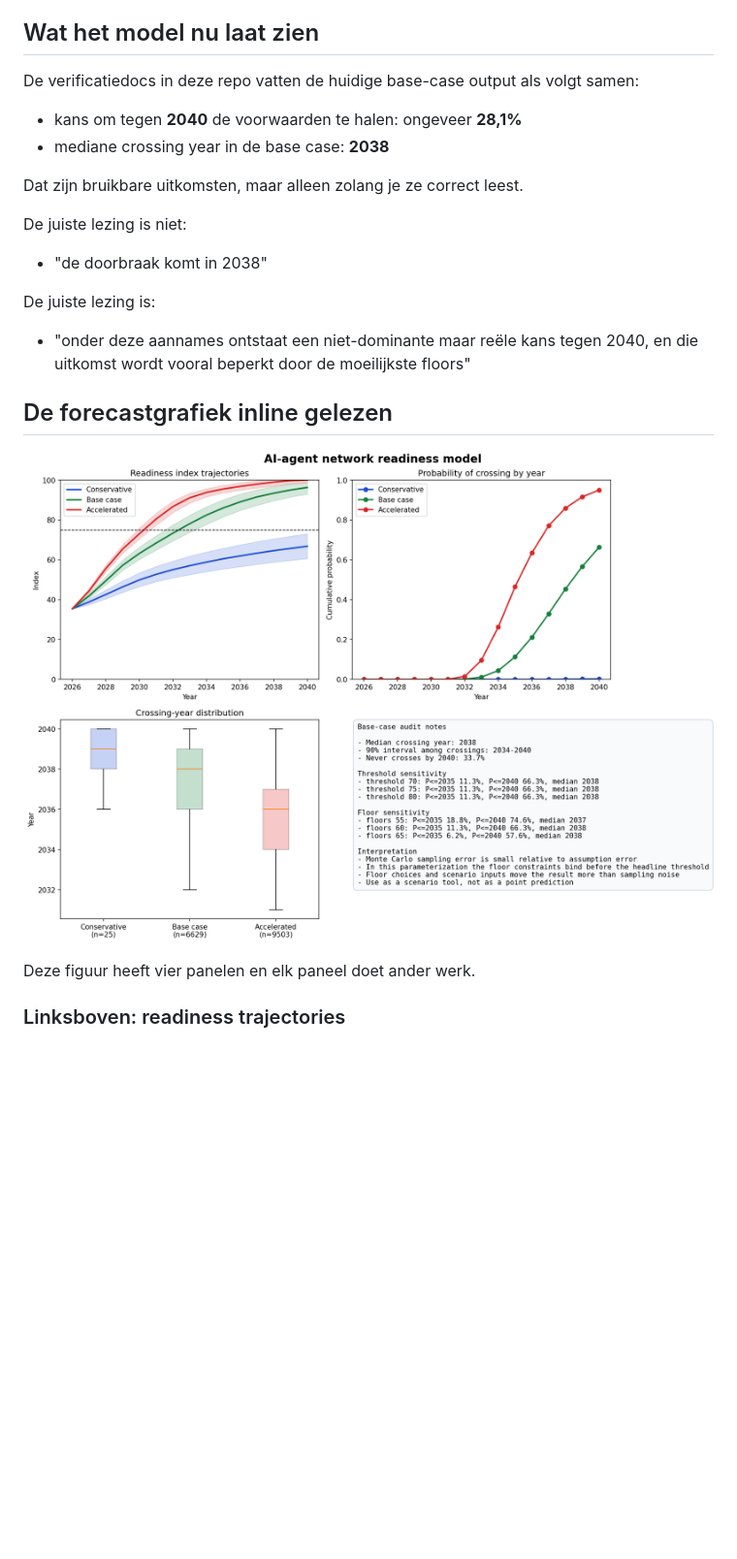
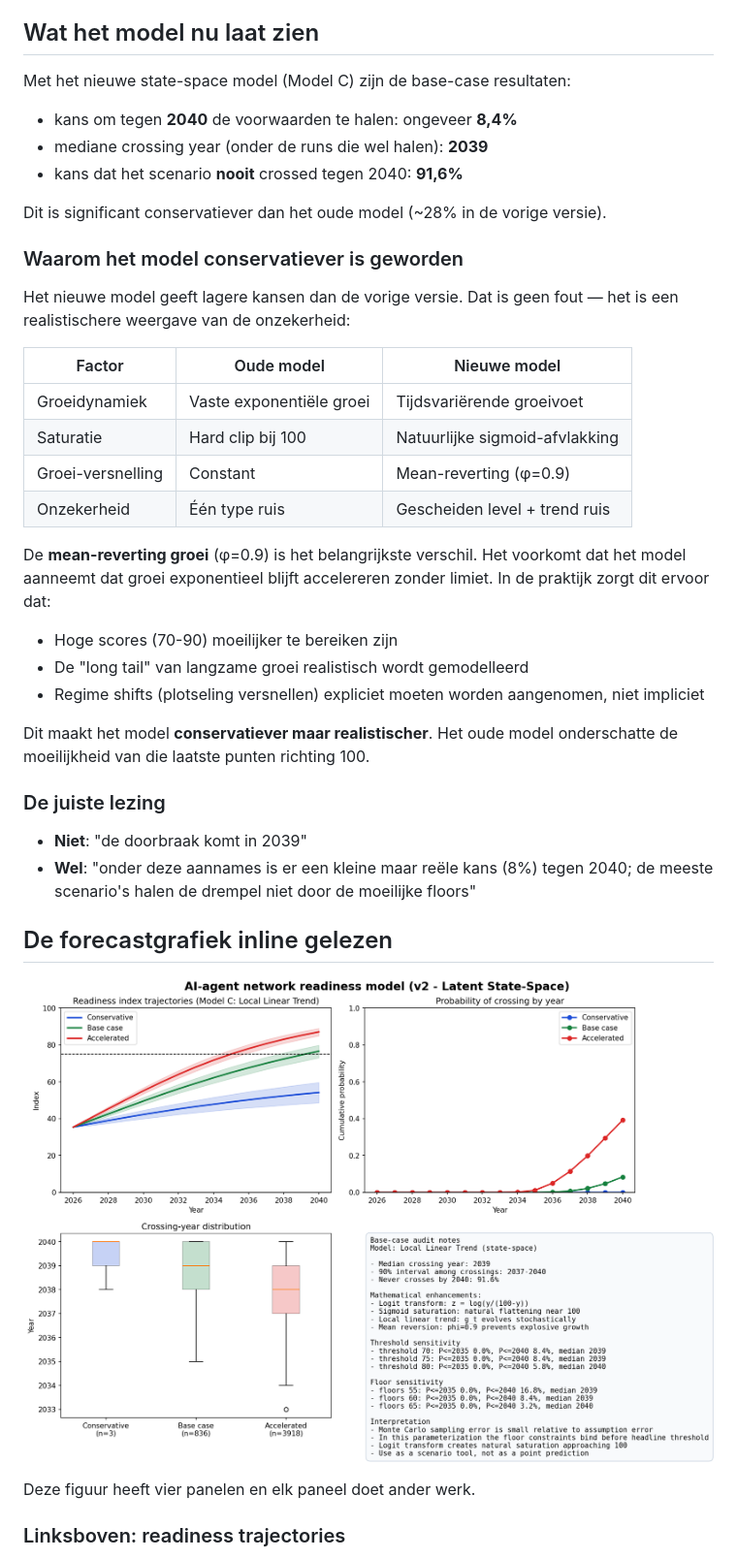
Before and after one commit to lennertvhoy/moltbook-session, a Markdown page: content/06-forecast.md, the part around one of its changes. Shown at 97% size. GitHub-like rendering; pictures changed too: assets/forecast_distribution.png; blank space fills up the shorter version.

```diff
--- a/content/06-forecast.md
+++ b/content/06-forecast.md
@@ -157,20 +234,36 @@ De base case zegt dus impliciet:
 
 ## Wat het model nu laat zien
 
-De verificatiedocs in deze repo vatten de huidige base-case output als volgt samen:
+Met het nieuwe state-space model (Model C) zijn de base-case resultaten:
 
-- kans om tegen **2040** de voorwaarden te halen: ongeveer **28,1%**
-- mediane crossing year in de base case: **2038**
+- kans om tegen **2040** de voorwaarden te halen: ongeveer **8,4%**
+- mediane crossing year (onder de runs die wel halen): **2039**
+- kans dat het scenario **nooit** crossed tegen 2040: **91,6%**
 
-Dat zijn bruikbare uitkomsten, maar alleen zolang je ze correct leest.
+Dit is significant conservatiever dan het oude model (~28% in de vorige versie).
 
-De juiste lezing is niet:
+### Waarom het model conservatiever is geworden
 
-- "de doorbraak komt in 2038"
+Het nieuwe model geeft lagere kansen dan de vorige versie. Dat is geen fout — het is een realistischere weergave van de onzekerheid:
 
-De juiste lezing is:
+| Factor | Oude model | Nieuwe model |
+|--------|-----------|--------------|
+| Groeidynamiek | Vaste exponentiële groei | Tijdsvariërende groeivoet |
+| Saturatie | Hard clip bij 100 | Natuurlijke sigmoid-afvlakking |
+| Groei-versnelling | Constant | Mean-reverting (φ=0.9) |
+| Onzekerheid | Één type ruis | Gescheiden level + trend ruis |
 
-- "onder deze aannames ontstaat een niet-dominante maar reële kans tegen 2040, en die uitkomst wordt vooral beperkt door de moeilijkste floors"
+De **mean-reverting groei** (φ=0.9) is het belangrijkste verschil. Het voorkomt dat het model aanneemt dat groei exponentieel blijft accelereren zonder limiet. In de praktijk zorgt dit ervoor dat:
+- Hoge scores (70-90) moeilijker te bereiken zijn
+- De "long tail" van langzame groei realistisch wordt gemodelleerd
+- Regime shifts (plotseling versnellen) expliciet moeten worden aangenomen, niet impliciet
+
+Dit maakt het model **conservatiever maar realistischer**. Het oude model onderschatte de moeilijkheid van die laatste punten richting 100.
+
+### De juiste lezing
+
+- **Niet**: "de doorbraak komt in 2039"
+- **Wel**: "onder deze aannames is er een kleine maar reële kans (8%) tegen 2040; de meeste scenario's halen de drempel niet door de moeilijke floors"
 
 ## De forecastgrafiek inline gelezen
 
```
Also changed, not shown: other parts of content/06-forecast.md (+85 -8 lines), AGENTS.md (+33 -7 lines), assets/forecast_model_comparison_accelerated.png (added), assets/forecast_model_comparison_base_case.png (added), assets/forecast_model_comparison_conservative.png (added), assets/forecast_sigmoid_demo.png (added), assets/forecast_uncertainty_decomposition.png (added), 2 other files.
